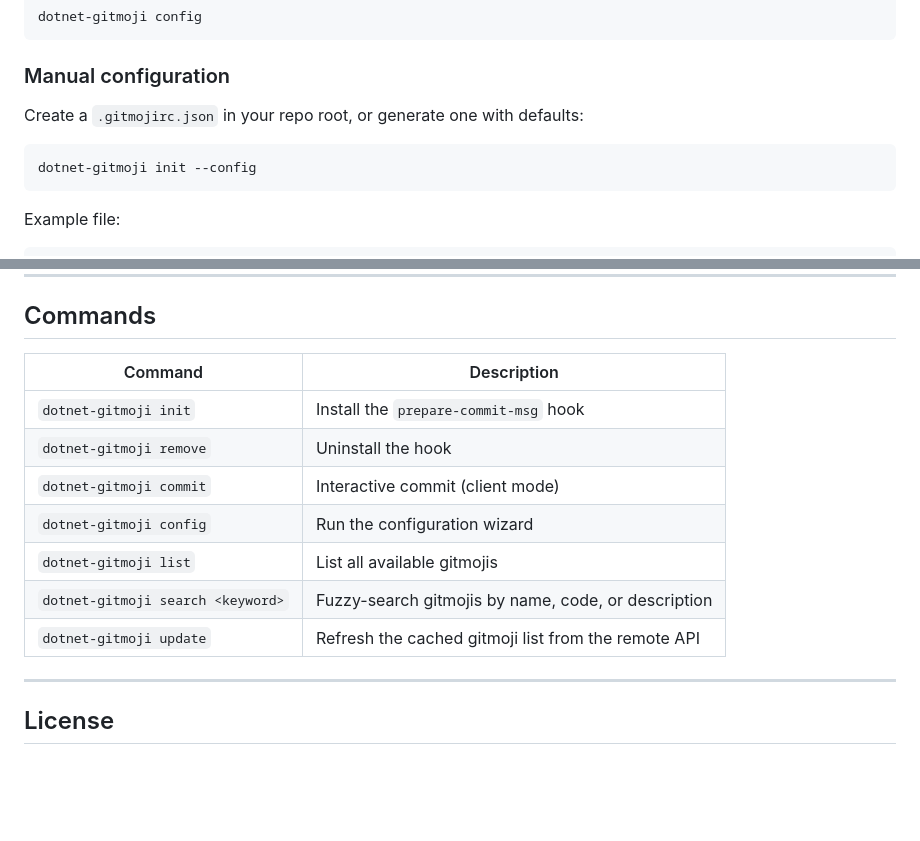
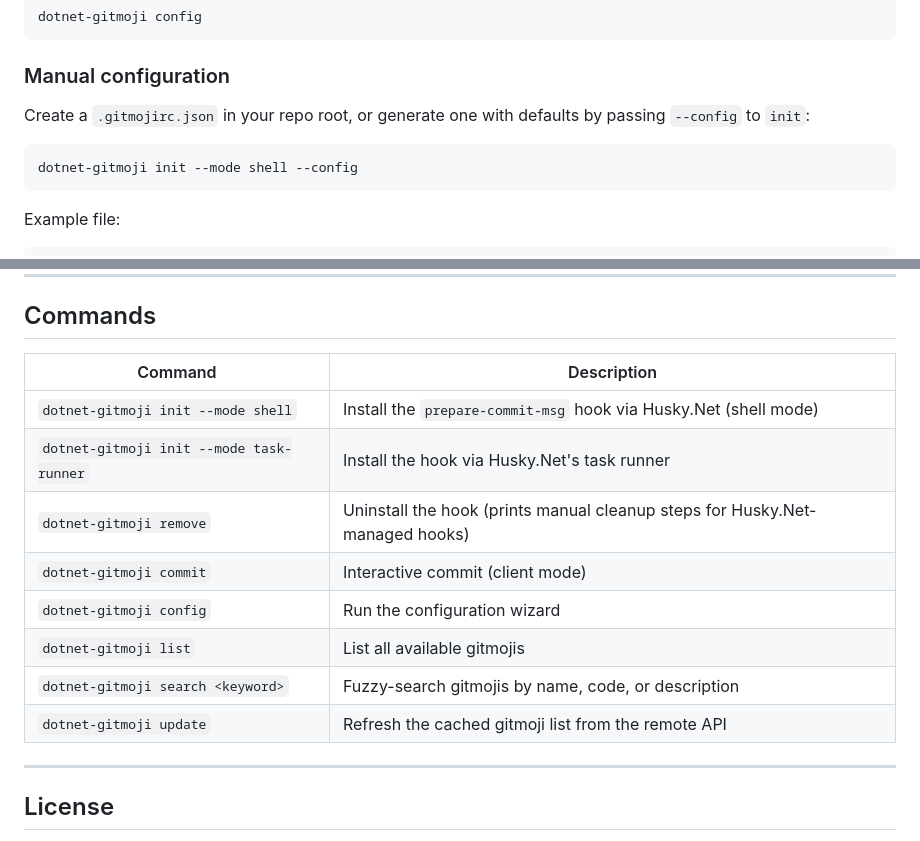
Before and after one commit to jebucaro/dotnet-gitmoji, a Markdown page: README.md, 2 parts joined by grey strips. GitHub-like rendering; blank space fills up the shorter version.

````diff
--- a/README.md
+++ b/README.md
@@ -159,10 +184,10 @@ dotnet-gitmoji config
 
 ### Manual configuration
 
-Create a `.gitmojirc.json` in your repo root, or generate one with defaults:
+Create a `.gitmojirc.json` in your repo root, or generate one with defaults by passing `--config` to `init`:
 
 ```sh
-dotnet-gitmoji init --config
+dotnet-gitmoji init --mode shell --config
 ```
 
 Example file:
@@ -207,15 +232,16 @@ The tool looks for configuration in this order, using the first match:
 
 ## Commands
 
-| Command                           | Description                                         |
-|-----------------------------------|-----------------------------------------------------|
-| `dotnet-gitmoji init`             | Install the `prepare-commit-msg` hook               |
-| `dotnet-gitmoji remove`           | Uninstall the hook                                  |
-| `dotnet-gitmoji commit`           | Interactive commit (client mode)                    |
-| `dotnet-gitmoji config`           | Run the configuration wizard                        |
-| `dotnet-gitmoji list`             | List all available gitmojis                         |
-| `dotnet-gitmoji search <keyword>` | Fuzzy-search gitmojis by name, code, or description |
-| `dotnet-gitmoji update`           | Refresh the cached gitmoji list from the remote API |
+| Command                           | Description                                                                          |
+|-----------------------------------|--------------------------------------------------------------------------------------|
+| `dotnet-gitmoji init --mode shell` | Install the `prepare-commit-msg` hook via Husky.Net (shell mode)                    |
+| `dotnet-gitmoji init --mode task-runner` | Install the hook via Husky.Net's task runner                                  |
+| `dotnet-gitmoji remove`           | Uninstall the hook (prints manual cleanup steps for Husky.Net-managed hooks)         |
+| `dotnet-gitmoji commit`           | Interactive commit (client mode)                                                     |
+| `dotnet-gitmoji config`           | Run the configuration wizard                                                         |
+| `dotnet-gitmoji list`             | List all available gitmojis                                                          |
+| `dotnet-gitmoji search <keyword>` | Fuzzy-search gitmojis by name, code, or description                                  |
+| `dotnet-gitmoji update`           | Refresh the cached gitmoji list from the remote API                                  |
 
 ---
 
````
Also changed, not shown: other parts of README.md (+92 -67 lines).
